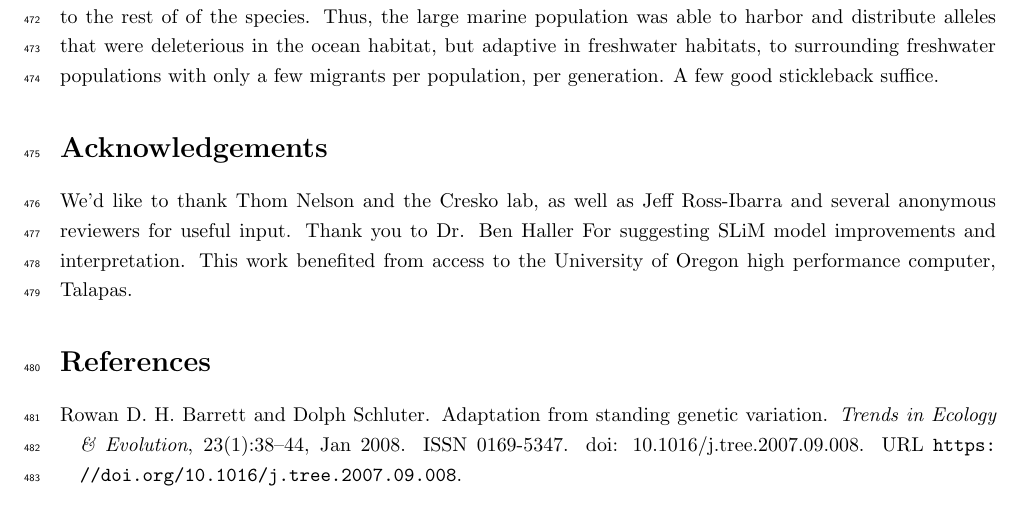
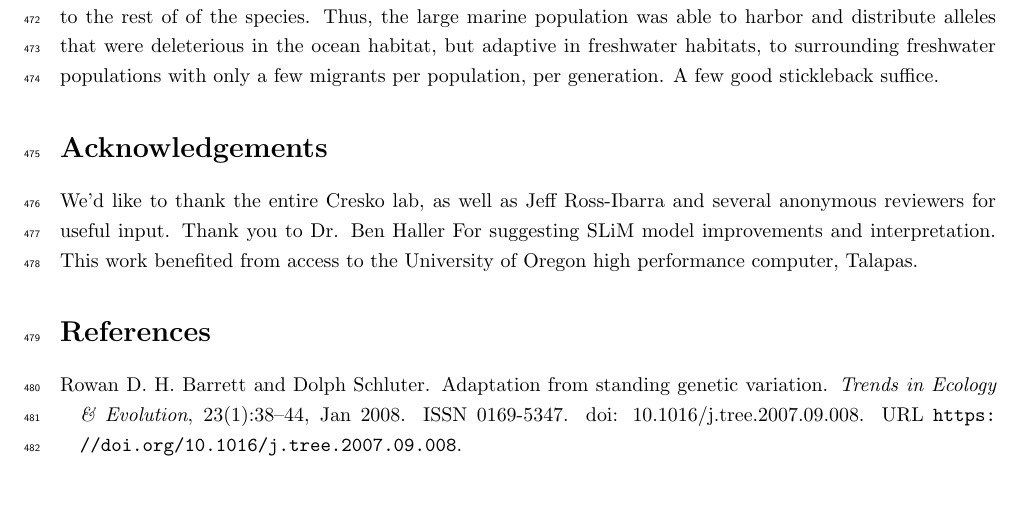
Before and after one commit to jgallowa07/SticklebackPaper, a LaTeX document (Stickleback_Paper.tex): part of page 18 of 30, cut so that both start at the same text. Compiled offline with pdfLaTeX.

Commit message:
ack fix-up

```diff
--- a/Stickleback_Paper.tex
+++ b/Stickleback_Paper.tex
@@ -678,7 +678,7 @@ Thus, the large marine population was able to harbor and distribute alleles that
 
 \section *{Acknowledgements}
 
-We'd like to thank Thom Nelson and the Cresko lab, as well as Jeff Ross-Ibarra and several anonymous reviewers for useful input.
+We'd like to thank the entire Cresko lab, as well as Jeff Ross-Ibarra and several anonymous reviewers for useful input.
 Thank you to Dr. Ben Haller For suggesting SLiM model improvements and interpretation.
 This work benefited from access to the University of Oregon high performance computer, Talapas.
 
```
